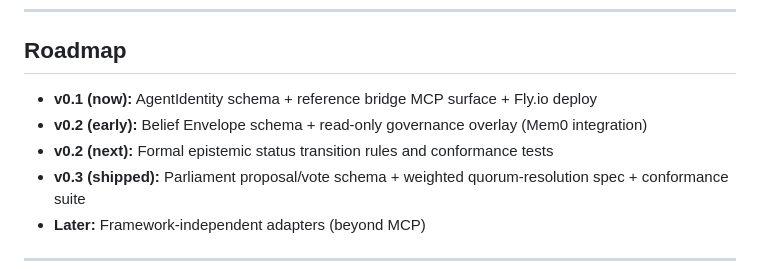
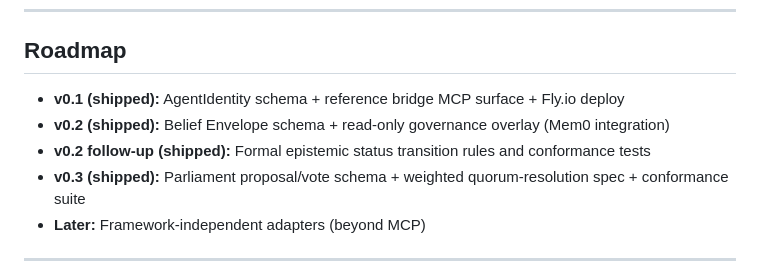
Before and after one commit to Alex-Mtz-Dev/memory-bridge-protocol, a Markdown page: README.md, the part around the change. GitHub-like rendering.

Commit message:
docs: mark roadmap milestones as shipped

```diff
--- a/README.md
+++ b/README.md
@@ -154,9 +154,9 @@ What is intentionally **not** in this repo: the proprietary orchestration engine
 
 ## Roadmap
 
-- **v0.1 (now):** AgentIdentity schema + reference bridge MCP surface + Fly.io deploy
-- **v0.2 (early):** Belief Envelope schema + read-only governance overlay (Mem0 integration)
-- **v0.2 (next):** Formal epistemic status transition rules and conformance tests
+- **v0.1 (shipped):** AgentIdentity schema + reference bridge MCP surface + Fly.io deploy
+- **v0.2 (shipped):** Belief Envelope schema + read-only governance overlay (Mem0 integration)
+- **v0.2 follow-up (shipped):** Formal epistemic status transition rules and conformance tests
 - **v0.3 (shipped):** Parliament proposal/vote schema + weighted quorum-resolution spec + conformance suite
 - **Later:** Framework-independent adapters (beyond MCP)
 
```
